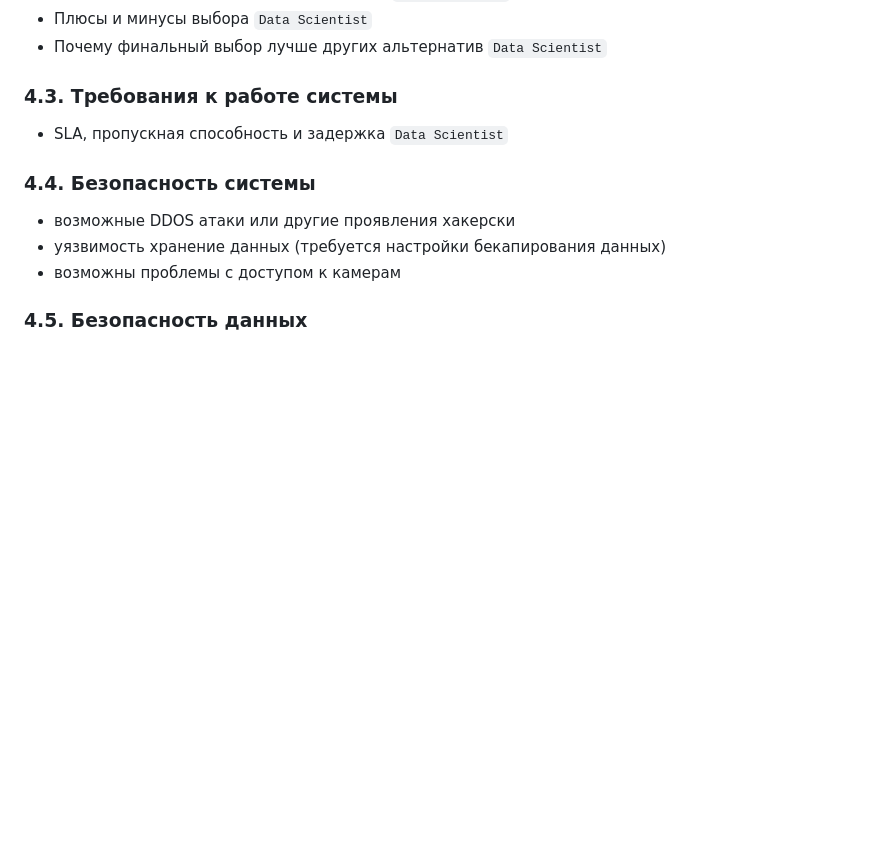
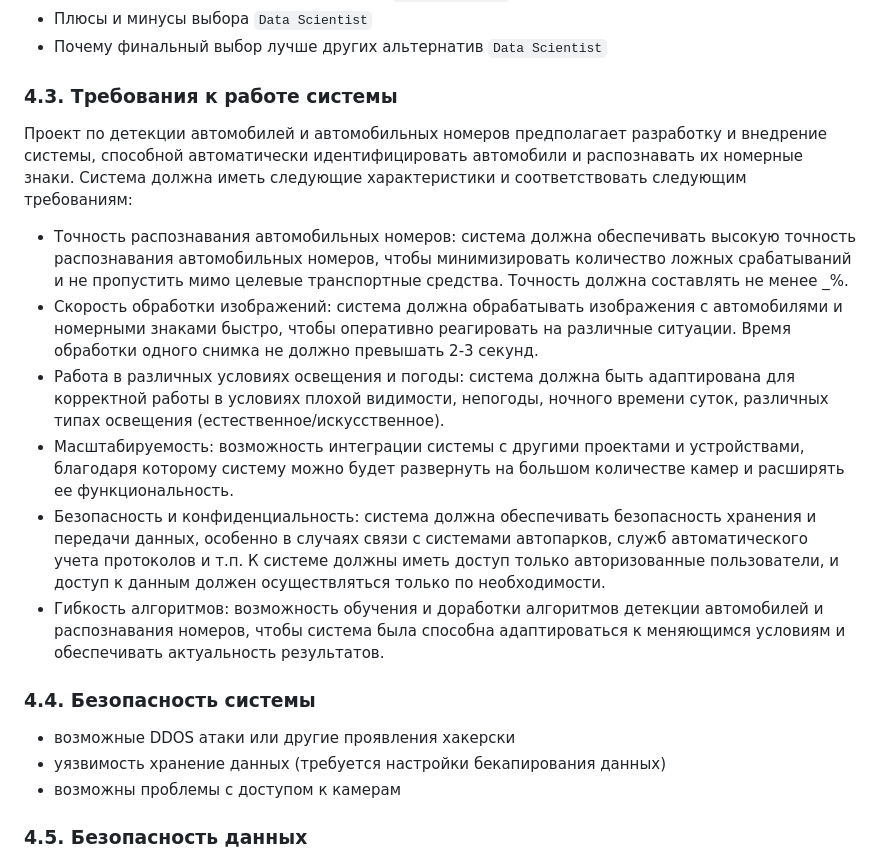
Before and after one commit to whiteandblackreality/car-checkpoint-ai, a Markdown page: designdoc.md, the part around the change. Rendered like a GitHub page; blank space fills up the shorter version.

```diff
--- a/designdoc.md
+++ b/designdoc.md
@@ -145,7 +145,13 @@
 
 ### 4.3. Требования к работе системы
 
-- SLA, пропускная способность и задержка `Data Scientist`
+Проект по детекции автомобилей и автомобильных номеров предполагает разработку и внедрение системы, способной автоматически идентифицировать автомобили и распознавать их номерные знаки. Система должна иметь следующие характеристики и соответствовать следующим требованиям:
+- Точность распознавания автомобильных номеров: система должна обеспечивать высокую точность распознавания автомобильных номеров, чтобы минимизировать количество ложных срабатываний и не пропустить мимо целевые транспортные средства. Точность должна составлять не менее _%.
+- Скорость обработки изображений: система должна обрабатывать изображения с автомобилями и номерными знаками быстро, чтобы оперативно реагировать на различные ситуации. Время обработки одного снимка не должно превышать 2-3 секунд.
+- Работа в различных условиях освещения и погоды: система должна быть адаптирована для корректной работы в условиях плохой видимости, непогоды, ночного времени суток, различных типах освещения (естественное/искусственное).
+- Масштабируемость: возможность интеграции системы с другими проектами и устройствами, благодаря которому систему можно будет развернуть на большом количестве камер и расширять ее функциональность.
+- Безопасность и конфиденциальность: система должна обеспечивать безопасность хранения и передачи данных, особенно в случаях связи с системами автопарков, служб автоматического учета протоколов и т.п. К системе должны иметь доступ только авторизованные пользователи, и доступ к данным должен осуществляться только по необходимости.
+- Гибкость алгоритмов: возможность обучения и доработки алгоритмов детекции автомобилей и распознавания номеров, чтобы система была способна адаптироваться к меняющимся условиям и обеспечивать актуальность результатов.
 
 ### 4.4. Безопасность системы
 
```
